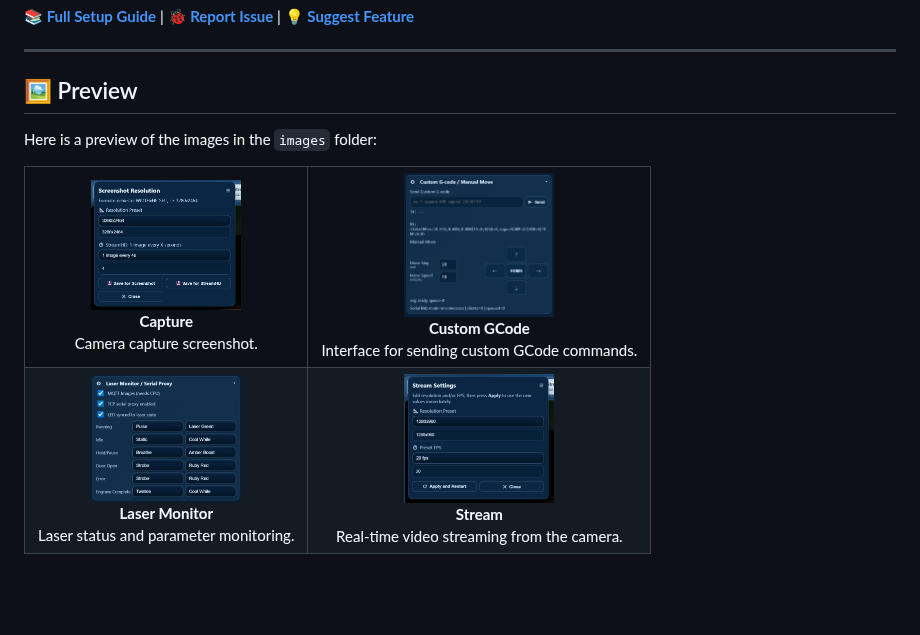
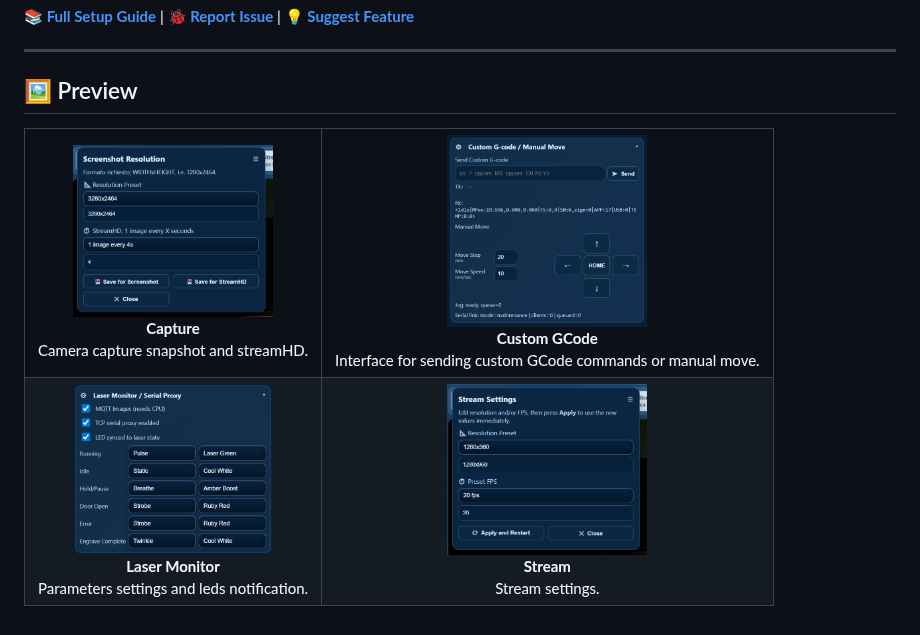
Before and after one commit to wavelov3r/LaserAirCam, a Markdown page: README.md, the part around the change. GitHub-like rendering; blank space fills up the shorter version.

```diff
--- a/README.md
+++ b/README.md
@@ -32,31 +32,30 @@
 
 ## 🖼️ Preview
 
-Here is a preview of the images in the `images` folder:
 
 <table>
 	<tr>
 		<td align="center">
-			<img src="images/capture.png" width="150" alt="Capture Preview"><br>
+			<img src="images/capture.png" width="200" alt="Capture Preview"><br>
 			<b>Capture</b><br>
-			Camera capture screenshot.
+			Camera capture snapshot and streamHD.
 		</td>
 		<td align="center">
-			<img src="images/customgcode.png" width="150" alt="Custom GCode Preview"><br>
+			<img src="images/customgcode.png" width="200" alt="Custom GCode Preview"><br>
 			<b>Custom GCode</b><br>
-			Interface for sending custom GCode commands.
+			Interface for sending custom GCode commands or manual move.
 		</td>
 	</tr>
 	<tr>
 		<td align="center">
-			<img src="images/lasermonitor.png" width="150" alt="Laser Monitor Preview"><br>
+			<img src="images/lasermonitor.png" width="200" alt="Laser Monitor Preview"><br>
 			<b>Laser Monitor</b><br>
-			Laser status and parameter monitoring.
+			Parameters settings and leds notification.
 		</td>
 		<td align="center">
-			<img src="images/stream.png" width="150" alt="Stream Preview"><br>
+			<img src="images/stream.png" width="200" alt="Stream Preview"><br>
 			<b>Stream</b><br>
-			Real-time video streaming from the camera.
+			Stream settings.
 		</td>
 	</tr>
 </table>
```
